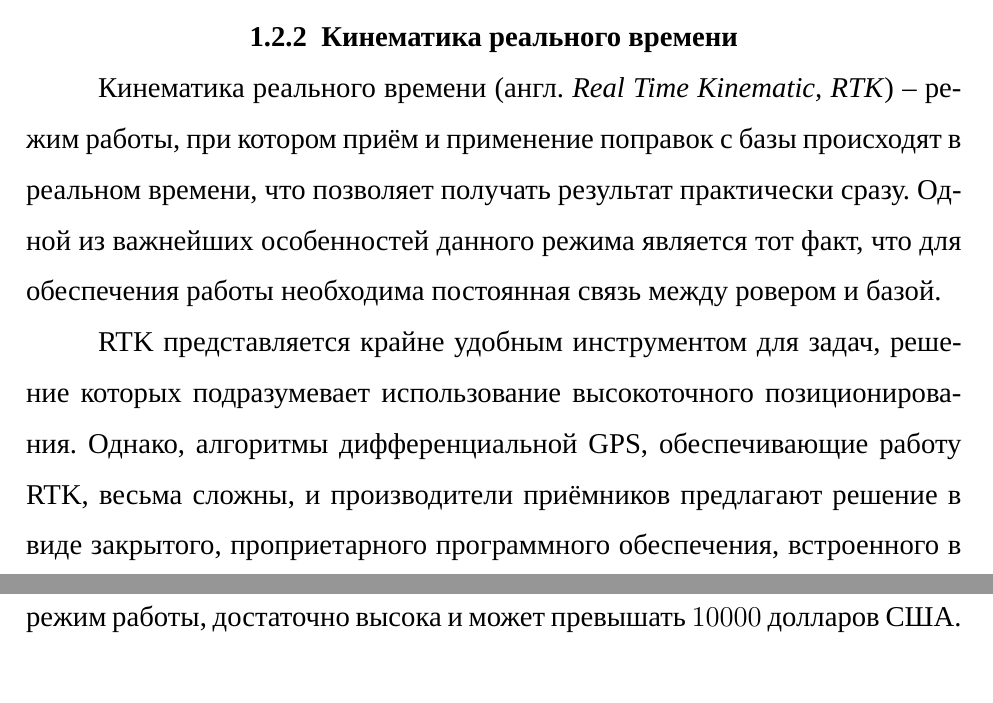
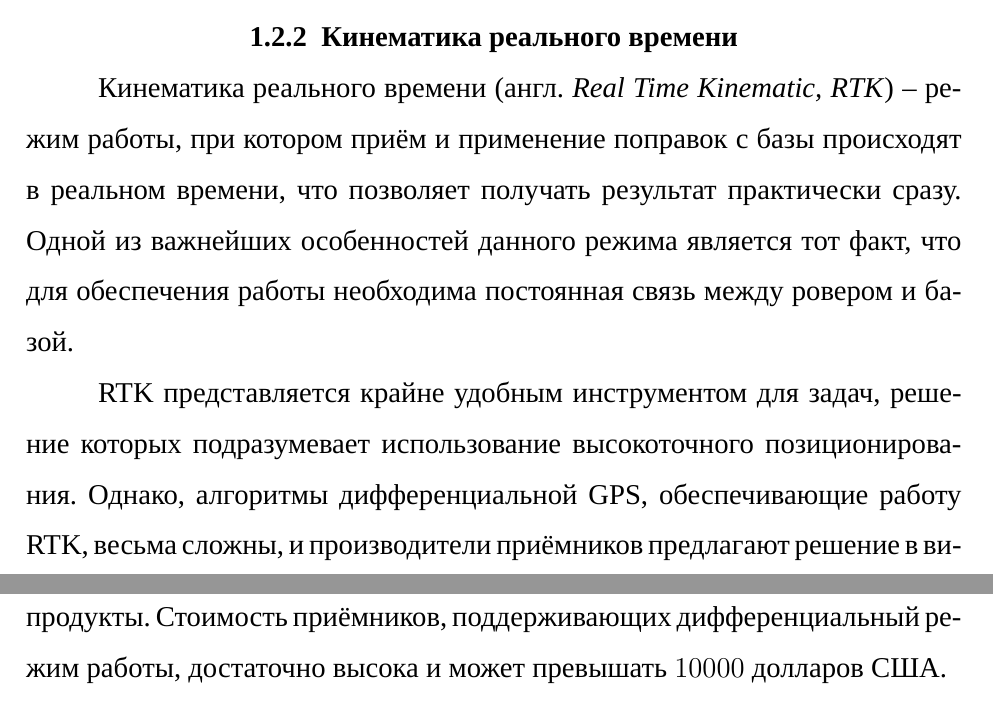
Before and after one commit to AndrKzntsv/diploma-2018, a LaTeX document (main.tex, which reads sections/1-analysis.tex): two parts of pages 6 and 7 of 10, joined at a grey line, cut so that both start at the same text. Compiled offline with XeLaTeX; a missing font is replaced by an installed copy or a similar font.

Commit message:
paper: section 1: Fix ~ spaces

```diff
--- a/sections/1-analysis.tex
+++ b/sections/1-analysis.tex
@@ -27,7 +27,7 @@
 
 \subsubsection{Кинематика реального времени}
 
-Кинематика реального времени (англ. \emph{Real Time Kinematic, RTK}) -- режим работы, при котором приём и применение поправок с базы происходят в реальном времени, что позволяет получать результат практически сразу. Одной из важнейших особенностей данного режима является тот факт, что для обеспечения работы необходима постоянная связь между ровером и базой. \par
+Кинематика реального времени (англ. \emph{Real Time Kinematic, RTK}) -- режим работы, при котором приём и~применение поправок с~базы происходят в~реальном времени, что позволяет получать результат практически сразу. Одной из важнейших особенностей данного режима является тот факт, что для обеспечения работы необходима постоянная связь между ровером и~базой. \par
 
-RTK представляется крайне удобным инструментом для задач, решение которых подразумевает использование высокоточного позиционирования. Однако, алгоритмы дифференциальной GPS, обеспечивающие работу RTK, весьма сложны, и производители приёмников предлагают решение в виде закрытого, проприетарного программного обеспечения, встроенного в их продукты. Стоимость приёмников, поддерживающих дифференциальный режим работы, достаточно высока и может превышать $10000$ долларов США. \par
+RTK представляется крайне удобным инструментом для задач, решение которых подразумевает использование высокоточного позиционирования. Однако, алгоритмы дифференциальной GPS, обеспечивающие работу RTK, весьма сложны, и~производители приёмников предлагают решение в~виде закрытого, проприетарного программного обеспечения, встроенного в~их продукты. Стоимость приёмников, поддерживающих дифференциальный режим работы, достаточно высока и~может превышать $10000$ долларов США. \par
 
```
Also changed, not shown: main.pdf, sections/1-analysis.tex (6 more changed lines).
